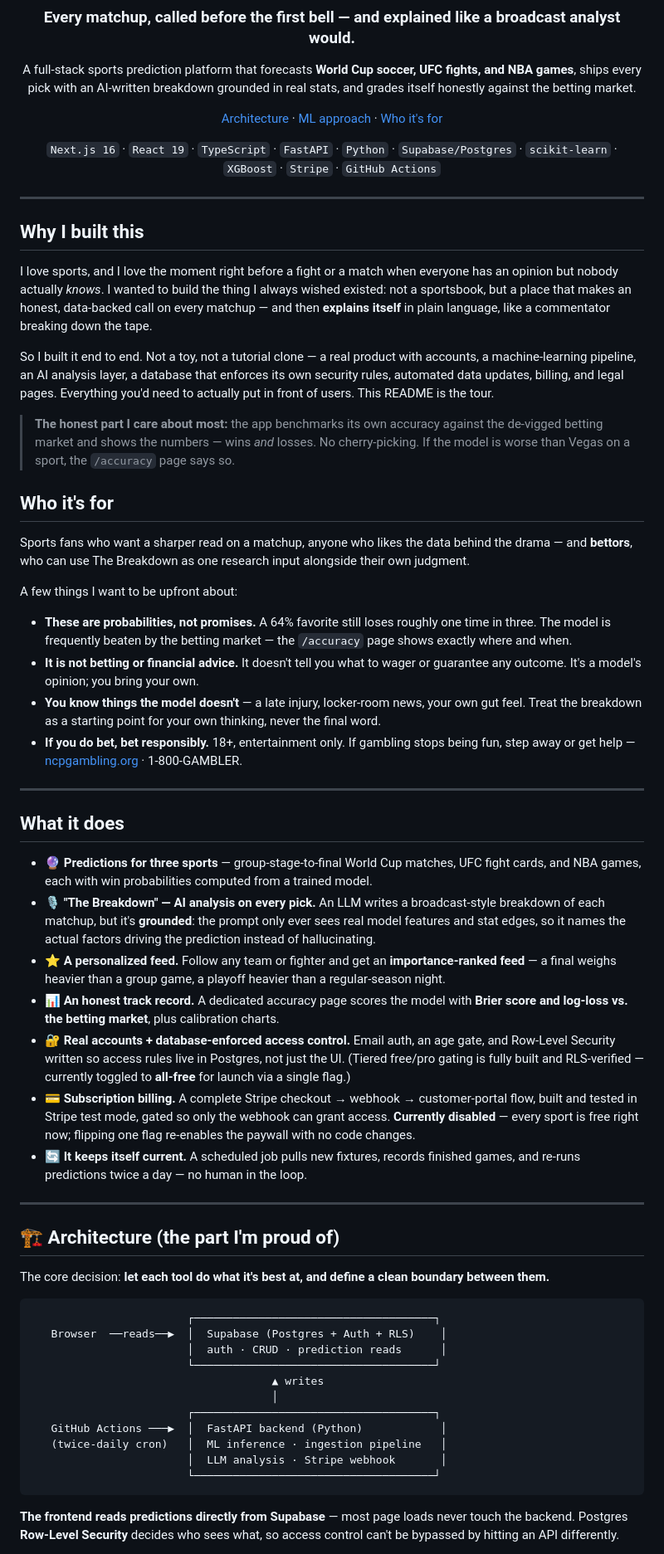
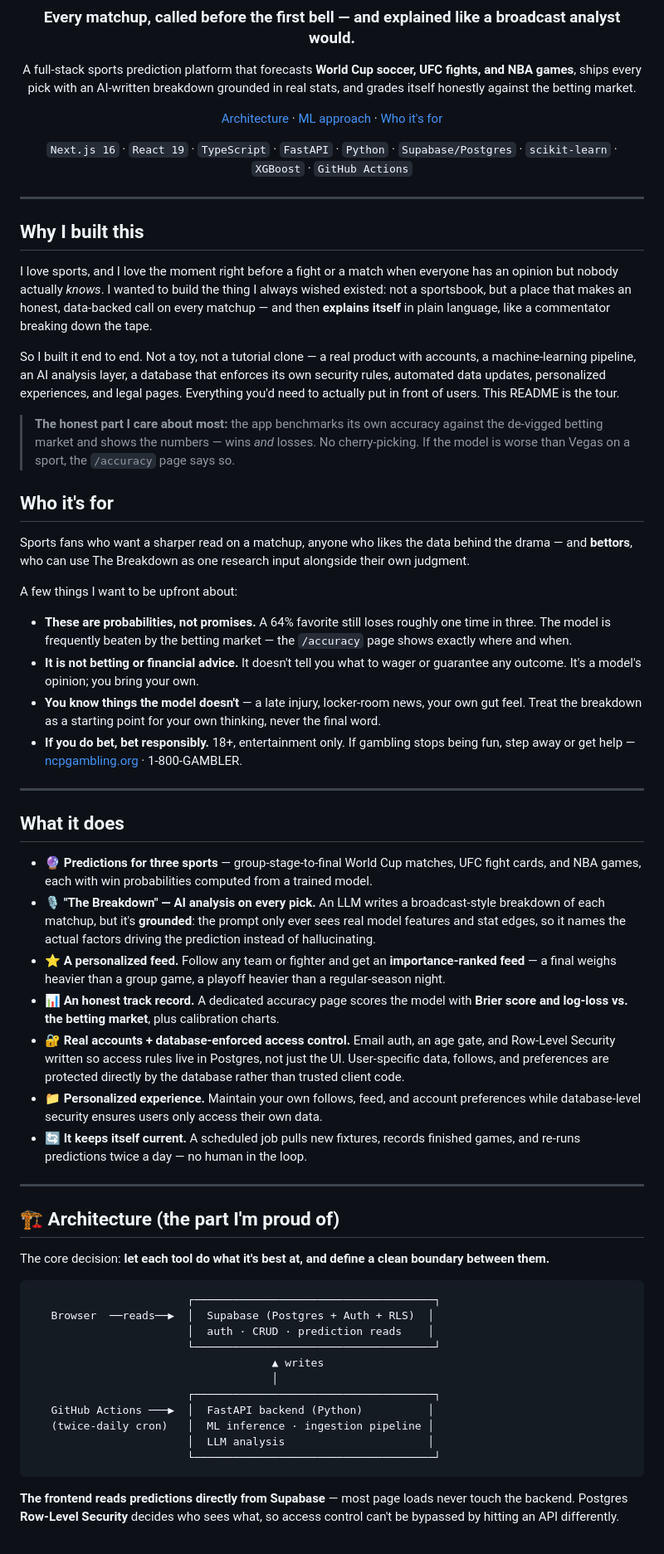
Before and after one commit to saimuu1/The-Breakdown, a Markdown page: README.md, the part around one of its changes. Shown at 83% size. Rendered like a GitHub page.

Commit message:
Revise README for clarity and updated features
Updated README to reflect new features and changes in the project.

````diff
--- a/README.md
+++ b/README.md
@@ -8,7 +8,7 @@ A full-stack sports prediction platform that forecasts **World Cup soccer, UFC f
 
 [Architecture](#-architecture-the-part-im-proud-of) · [ML approach](#-the-models-honest-by-design) · [Who it's for](#who-its-for)
 
-`Next.js 16` · `React 19` · `TypeScript` · `FastAPI` · `Python` · `Supabase/Postgres` · `scikit-learn` · `XGBoost` · `Stripe` · `GitHub Actions`
+`Next.js 16` · `React 19` · `TypeScript` · `FastAPI` · `Python` · `Supabase/Postgres` · `scikit-learn` · `XGBoost` · `GitHub Actions`
 
 </div>
 
@@ -18,7 +18,7 @@ A full-stack sports prediction platform that forecasts **World Cup soccer, UFC f
 
 I love sports, and I love the moment right before a fight or a match when everyone has an opinion but nobody actually *knows*. I wanted to build the thing I always wished existed: not a sportsbook, but a place that makes an honest, data-backed call on every matchup — and then **explains itself** in plain language, like a commentator breaking down the tape.
 
-So I built it end to end. Not a toy, not a tutorial clone — a real product with accounts, a machine-learning pipeline, an AI analysis layer, a database that enforces its own security rules, automated data updates, billing, and legal pages. Everything you'd need to actually put in front of users. This README is the tour.
+So I built it end to end. Not a toy, not a tutorial clone — a real product with accounts, a machine-learning pipeline, an AI analysis layer, a database that enforces its own security rules, automated data updates, personalized experiences, and legal pages. Everything you'd need to actually put in front of users. This README is the tour.
 
 > **The honest part I care about most:** the app benchmarks its own accuracy against the de-vigged betting market and shows the numbers — wins *and* losses. No cherry-picking. If the model is worse than Vegas on a sport, the `/accuracy` page says so.
 
@@ -28,22 +28,22 @@ Sports fans who want a sharper read on a matchup, anyone who likes the data behi
 
 A few things I want to be upfront about:
 
-- **These are probabilities, not promises.** A 64% favorite still loses roughly one time in three. The model is frequently beaten by the betting market — the `/accuracy` page shows exactly where and when.
-- **It is not betting or financial advice.** It doesn't tell you what to wager or guarantee any outcome. It's a model's opinion; you bring your own.
-- **You know things the model doesn't** — a late injury, locker-room news, your own gut feel. Treat the breakdown as a starting point for your own thinking, never the final word.
-- **If you do bet, bet responsibly.** 18+, entertainment only. If gambling stops being fun, step away or get help — [ncpgambling.org](https://www.ncpgambling.org/) · 1-800-GAMBLER.
+* **These are probabilities, not promises.** A 64% favorite still loses roughly one time in three. The model is frequently beaten by the betting market — the `/accuracy` page shows exactly where and when.
+* **It is not betting or financial advice.** It doesn't tell you what to wager or guarantee any outcome. It's a model's opinion; you bring your own.
+* **You know things the model doesn't** — a late injury, locker-room news, your own gut feel. Treat the breakdown as a starting point for your own thinking, never the final word.
+* **If you do bet, bet responsibly.** 18+, entertainment only. If gambling stops being fun, step away or get help — [ncpgambling.org](https://www.ncpgambling.org/) · 1-800-GAMBLER.
 
 ---
 
 ## What it does
 
-- **🔮 Predictions for three sports** — group-stage-to-final World Cup matches, UFC fight cards, and NBA games, each with win probabilities computed from a trained model.
-- **🎙️ "The Breakdown" — AI analysis on every pick.** An LLM writes a broadcast-style breakdown of each matchup, but it's **grounded**: the prompt only ever sees real model features and stat edges, so it names the actual factors driving the prediction instead of hallucinating.
-- **⭐ A personalized feed.** Follow any team or fighter and get an **importance-ranked feed** — a final weighs heavier than a group game, a playoff heavier than a regular-season night.
-- **📊 An honest track record.** A dedicated accuracy page scores the model with **Brier score and log-loss vs. the betting market**, plus calibration charts.
-- **🔐 Real accounts + database-enforced access control.** Email auth, an age gate, and Row-Level Security written so access rules live in Postgres, not just the UI. (Tiered free/pro gating is fully built and RLS-verified — currently toggled to **all-free** for launch via a single flag.)
-- **💳 Subscription billing.** A complete Stripe checkout → webhook → customer-portal flow, built and tested in Stripe test mode, gated so only the webhook can grant access. **Currently disabled** — every sport is free right now; flipping one flag re-enables the paywall with no code changes.
-- **🔄 It keeps itself current.** A scheduled job pulls new fixtures, records finished games, and re-runs predictions twice a day — no human in the loop.
+* **🔮 Predictions for three sports** — group-stage-to-final World Cup matches, UFC fight cards, and NBA games, each with win probabilities computed from a trained model.
+* **🎙️ "The Breakdown" — AI analysis on every pick.** An LLM writes a broadcast-style breakdown of each matchup, but it's **grounded**: the prompt only ever sees real model features and stat edges, so it names the actual factors driving the prediction instead of hallucinating.
+* **⭐ A personalized feed.** Follow any team or fighter and get an **importance-ranked feed** — a final weighs heavier than a group game, a playoff heavier than a regular-season night.
+* **📊 An honest track record.** A dedicated accuracy page scores the model with **Brier score and log-loss vs. the betting market**, plus calibration charts.
+* **🔐 Real accounts + database-enforced access control.** Email auth, an age gate, and Row-Level Security written so access rules live in Postgres, not just the UI. User-specific data, follows, and preferences are protected directly by the database rather than trusted client code.
+* **📁 Personalized experience.** Maintain your own follows, feed, and account preferences while database-level security ensures users only access their own data.
+* **🔄 It keeps itself current.** A scheduled job pulls new fixtures, records finished games, and re-runs predictions twice a day — no human in the loop.
 
 ---
 
@@ -51,17 +51,17 @@ A few things I want to be upfront about:
 
 The core decision: **let each tool do what it's best at, and define a clean boundary between them.**
 
-```
+```text
                         ┌─────────────────────────────────────┐
-   Browser  ──reads──▶  │  Supabase (Postgres + Auth + RLS)    │
-                        │  auth · CRUD · prediction reads      │
+   Browser  ──reads──▶  │  Supabase (Postgres + Auth + RLS)  │
+                        │  auth · CRUD · prediction reads    │
                         └─────────────────────────────────────┘
                                      ▲ writes
                                      │
                         ┌─────────────────────────────────────┐
-   GitHub Actions ───▶  │  FastAPI backend (Python)            │
-   (twice-daily cron)   │  ML inference · ingestion pipeline   │
-                        │  LLM analysis · Stripe webhook       │
+   GitHub Actions ───▶  │  FastAPI backend (Python)          │
+   (twice-daily cron)   │  ML inference · ingestion pipeline │
+                        │  LLM analysis                      │
                         └─────────────────────────────────────┘
 ```
 
````
Also changed, not shown: other parts of README.md (+26 -21 lines).
